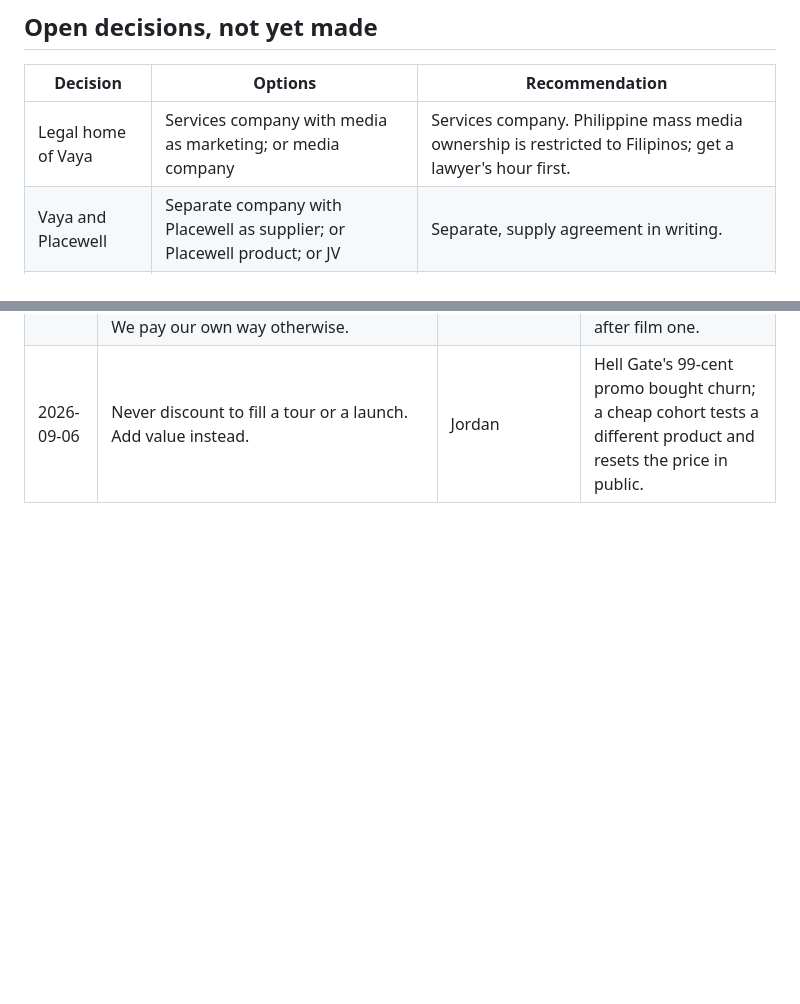
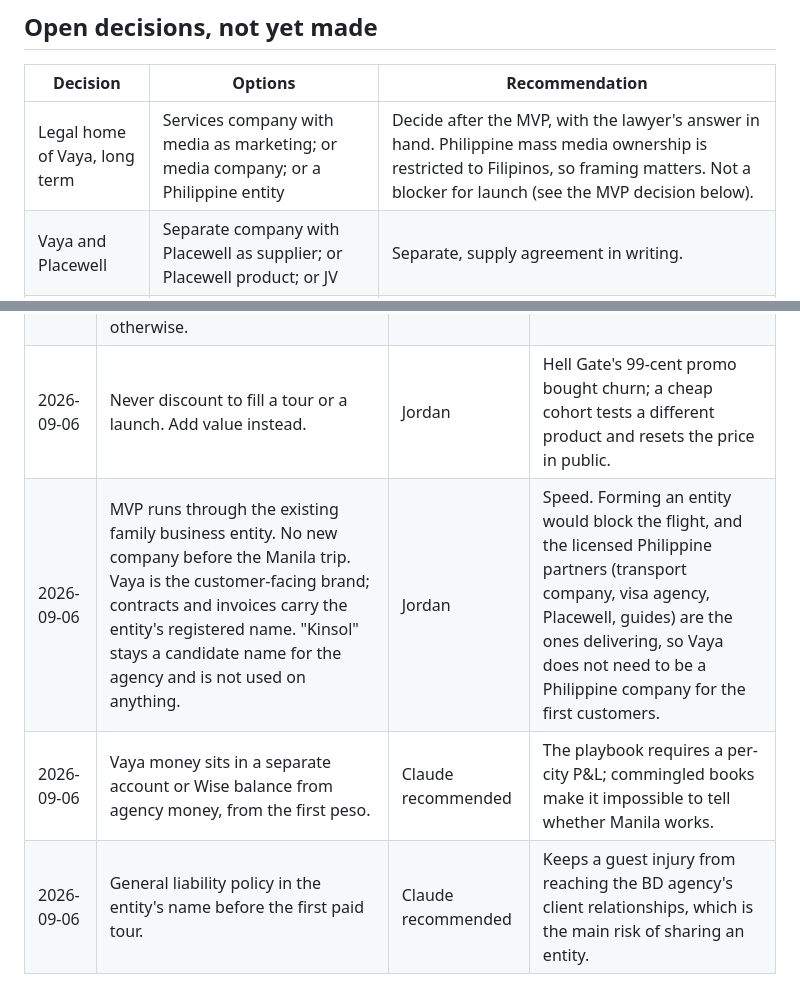
Before and after one commit to jordanjayhays-cpu/Vaya, a Markdown page: DECISIONS.md, 2 parts joined by grey strips. Rendered like a GitHub page; blank space fills up the shorter version.

Commit message:
Log the MVP entity decision: run through the existing family business, separate Vaya balance, GL cover before the first tour
Co-Authored-By: Claude Opus 5 <noreply@anthropic.com>
Claude-Session: https://claude.ai/code/session_0183sbdTevX8wrNiaAJuvAvL

```diff
--- a/DECISIONS.md
+++ b/DECISIONS.md
@@ -25,7 +25,7 @@ Append-only. One line per decision: date, the decision, who made it, why in a fe
 
 | Decision | Options | Recommendation |
 |---|---|---|
-| Legal home of Vaya | Services company with media as marketing; or media company | Services company. Philippine mass media ownership is restricted to Filipinos; get a lawyer's hour first. |
+| Legal home of Vaya, long term | Services company with media as marketing; or media company; or a Philippine entity | Decide after the MVP, with the lawyer's answer in hand. Philippine mass media ownership is restricted to Filipinos, so framing matters. Not a blocker for launch (see the MVP decision below). |
 | Vaya and Placewell | Separate company with Placewell as supplier; or Placewell product; or JV | Separate, supply agreement in writing. |
 | City two | Cebu; Mexico City; Bali | Cebu. Same country, entity, network, visa rules. |
 | Tagline | The friend who already moved; Go find out; Manila, actually | Go find out. |
@@ -44,3 +44,6 @@ Append-only. One line per decision: date, the decision, who made it, why in a fe
 | 2026-09-06 | Insurance before the first paid experience and the first film naming a business. Waivers are not a substitute. | Claude recommended | Waivers do not cover gross negligence, often void for minors. |
 | 2026-09-06 | Disclosure rule adopted: the relationship to any business is stated on camera, in the same breath as the recommendation, in one of three forms (on a route and we earn / no relationship / they comped it). We pay our own way otherwise. | Jordan | Vaya is both critic and salesman; no publisher template covers it, and it cannot be retrofitted after film one. |
 | 2026-09-06 | Never discount to fill a tour or a launch. Add value instead. | Jordan | Hell Gate's 99-cent promo bought churn; a cheap cohort tests a different product and resets the price in public. |
+| 2026-09-06 | MVP runs through the existing family business entity. No new company before the Manila trip. Vaya is the customer-facing brand; contracts and invoices carry the entity's registered name. "Kinsol" stays a candidate name for the agency and is not used on anything. | Jordan | Speed. Forming an entity would block the flight, and the licensed Philippine partners (transport company, visa agency, Placewell, guides) are the ones delivering, so Vaya does not need to be a Philippine company for the first customers. |
+| 2026-09-06 | Vaya money sits in a separate account or Wise balance from agency money, from the first peso. | Claude recommended | The playbook requires a per-city P&L; commingled books make it impossible to tell whether Manila works. |
+| 2026-09-06 | General liability policy in the entity's name before the first paid tour. | Claude recommended | Keeps a guest injury from reaching the BD agency's client relationships, which is the main risk of sharing an entity. |
```
Also changed, not shown: RUNWAY.md (+2 -1 lines).
